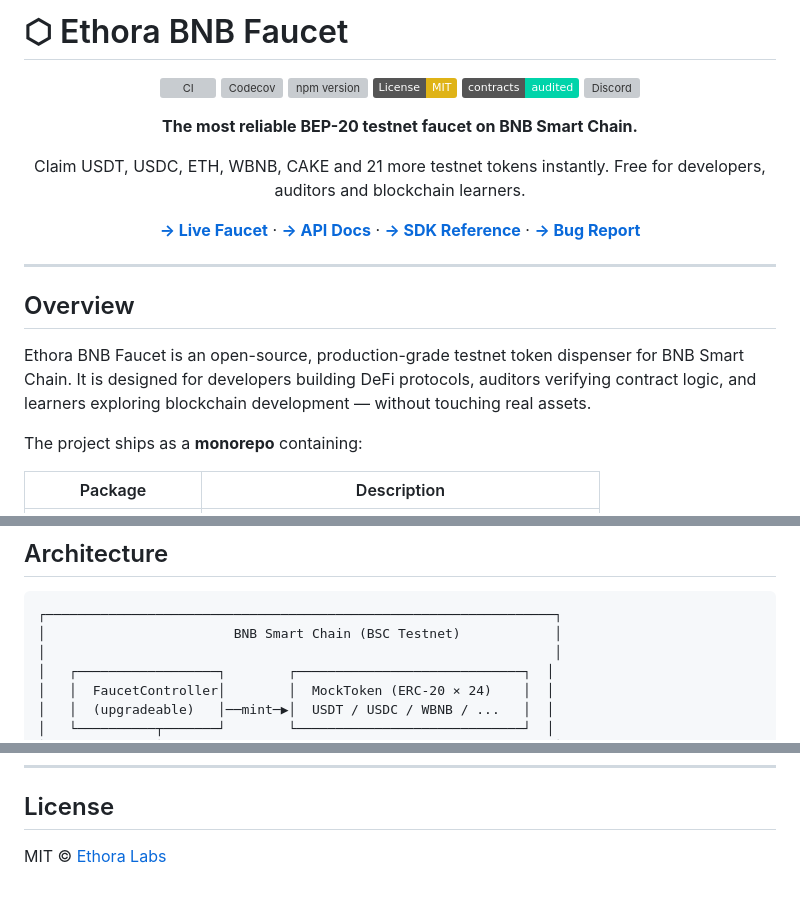
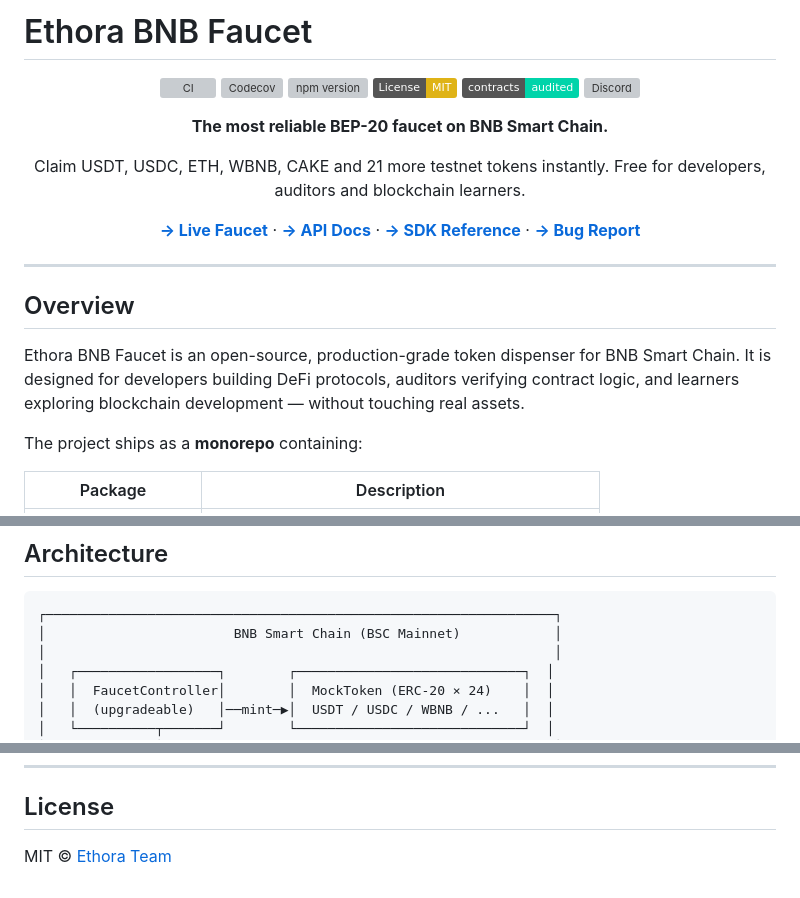
Before and after one commit to ethora-team/bnb-faucet, a Markdown page: README.md, 3 parts joined by grey strips. Drawn GitHub-style; badges without logos; grey boxes are pictures that could not be loaded.

````diff
--- a/README.md
+++ b/README.md
@@ -1,4 +1,4 @@
-# ⬡ Ethora BNB Faucet
+# Ethora BNB Faucet
 
 <div align="center">
 
@@ -9,7 +9,7 @@
 [![Contracts Audited](https://img.shields.io/badge/contracts-audited-00d4aa)](./audits)
 [![Discord](https://img.shields.io/discord/000000000000000000?color=7289da&label=discord)](https://discord.gg/ethora)
 
-**The most reliable BEP-20 testnet faucet on BNB Smart Chain.**
+**The most reliable BEP-20 faucet on BNB Smart Chain.**
 
 Claim USDT, USDC, ETH, WBNB, CAKE and 21 more testnet tokens instantly.
 Free for developers, auditors and blockchain learners.
@@ -22,7 +22,7 @@ Free for developers, auditors and blockchain learners.
 
 ## Overview
 
-Ethora BNB Faucet is an open-source, production-grade testnet token dispenser for BNB Smart Chain. It is designed for developers building DeFi protocols, auditors verifying contract logic, and learners exploring blockchain development — without touching real assets.
+Ethora BNB Faucet is an open-source, production-grade token dispenser for BNB Smart Chain. It is designed for developers building DeFi protocols, auditors verifying contract logic, and learners exploring blockchain development — without touching real assets.
 
 The project ships as a **monorepo** containing:
 
@@ -42,7 +42,7 @@ The project ships as a **monorepo** containing:
 
 ```
 ┌─────────────────────────────────────────────────────────────────┐
-│                        BNB Smart Chain (BSC Testnet)            │
+│                        BNB Smart Chain (BSC Mainnet)            │
 │                                                                 │
 │   ┌──────────────────┐        ┌─────────────────────────────┐  │
 │   │  FaucetController│        │  MockToken (ERC-20 × 24)    │  │
@@ -243,4 +243,4 @@ Please read [CONTRIBUTING.md](./CONTRIBUTING.md) before opening a PR.
 
 ## License
 
-MIT © [Ethora Labs](https://github.com/ethora-labs)
+MIT © [Ethora Team](https://github.com/ethora-team)
````
